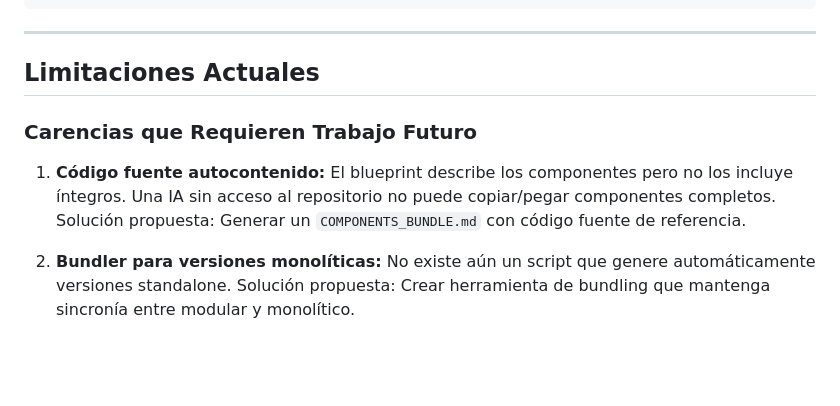
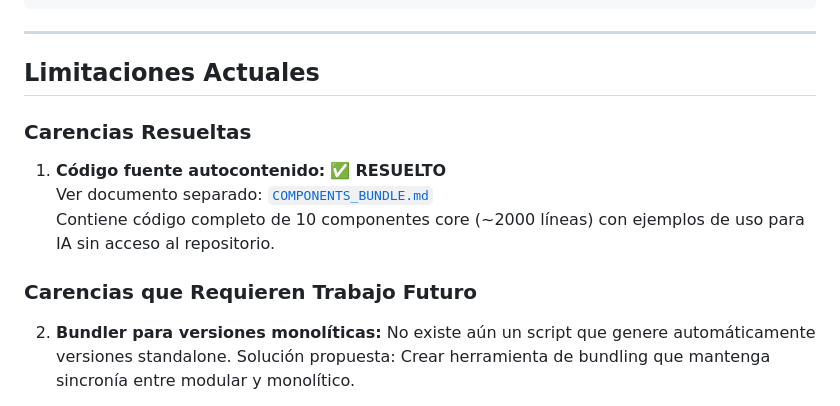
Before and after one commit to enriquematasJV/verne-labs, a Markdown page: BLUEPRINT.md, the part around the change. GitHub-like rendering; blank space fills up the shorter version.

Commit message:
docs: Update BLUEPRINT to reference COMPONENTS_BUNDLE (Carencia 2 resolved)

```diff
--- a/BLUEPRINT.md
+++ b/BLUEPRINT.md
@@ -612,9 +612,13 @@ Obligatorio completar en `lab.manifest.json`:
 
 ## Limitaciones Actuales
 
+### Carencias Resueltas
+
+1. **Código fuente autocontenido:** ✅ **RESUELTO**
+   Ver documento separado: [`COMPONENTS_BUNDLE.md`](COMPONENTS_BUNDLE.md)
+   Contiene código completo de 10 componentes core (~2000 líneas) con ejemplos de uso para IA sin acceso al repositorio.
+
 ### Carencias que Requieren Trabajo Futuro
-
-1. **Código fuente autocontenido:** El blueprint describe los componentes pero no los incluye íntegros. Una IA sin acceso al repositorio no puede copiar/pegar componentes completos. Solución propuesta: Generar un `COMPONENTS_BUNDLE.md` con código fuente de referencia.
 
 2. **Bundler para versiones monolíticas:** No existe aún un script que genere automáticamente versiones standalone. Solución propuesta: Crear herramienta de bundling que mantenga sincronía entre modular y monolítico.
 
```
